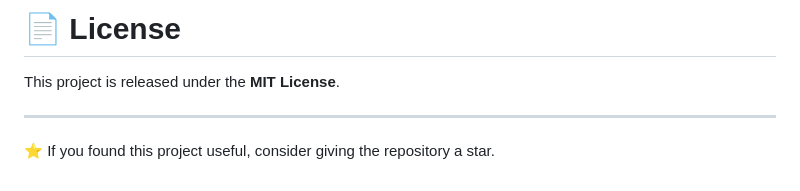
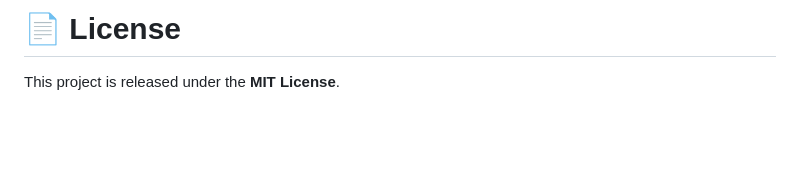
Before and after one commit to TechTensor/SecureAuth-Flask-Authentication-System, a Markdown page: README.md, the part around the change. Rendered like a GitHub page; blank space fills up the shorter version.

```diff
--- a/README.md
+++ b/README.md
@@ -191,7 +191,3 @@ Potential enhancements include:
 # 📄 License
 
 This project is released under the **MIT License**.
-
----
-
-⭐ If you found this project useful, consider giving the repository a star.
```
